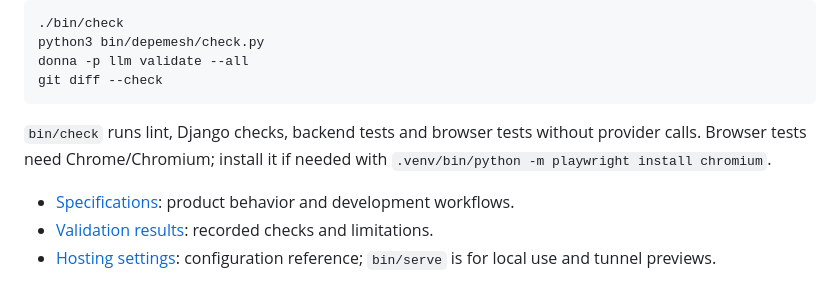
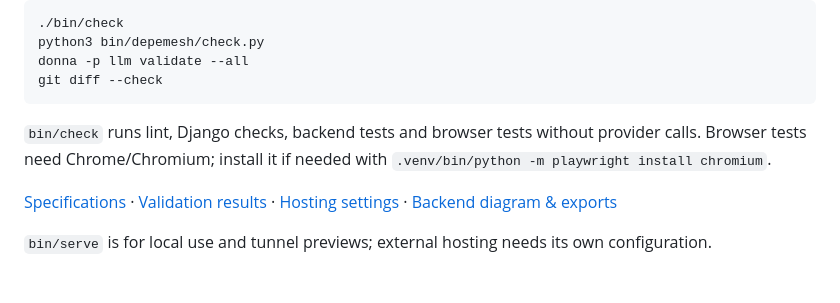
Before and after one commit to Freddsle/femaktiv, a Markdown page: README.md, the part around one of its changes. GitHub-like rendering; folded sections open.

```diff
--- a/README.md
+++ b/README.md
@@ -80,6 +134,8 @@ git diff --check
 
 `bin/check` runs lint, Django checks, backend tests and browser tests without provider calls. Browser tests need Chrome/Chromium; install it if needed with `.venv/bin/python -m playwright install chromium`.
 
-- [Specifications](specs/intro.md): product behavior and development workflows.
-- [Validation results](docs/VALIDATION.md): recorded checks and limitations.
-- [Hosting settings](.env.example): configuration reference; `bin/serve` is for local use and tunnel previews.
+</details>
+
+[Specifications](specs/intro.md) · [Validation results](docs/VALIDATION.md) · [Hosting settings](.env.example) · [Backend diagram & exports](docs/pitch/backend-schema/README.md)
+
+`bin/serve` is for local use and tunnel previews; external hosting needs its own configuration.
```
Also changed, not shown: other parts of README.md (+77 -23 lines).
